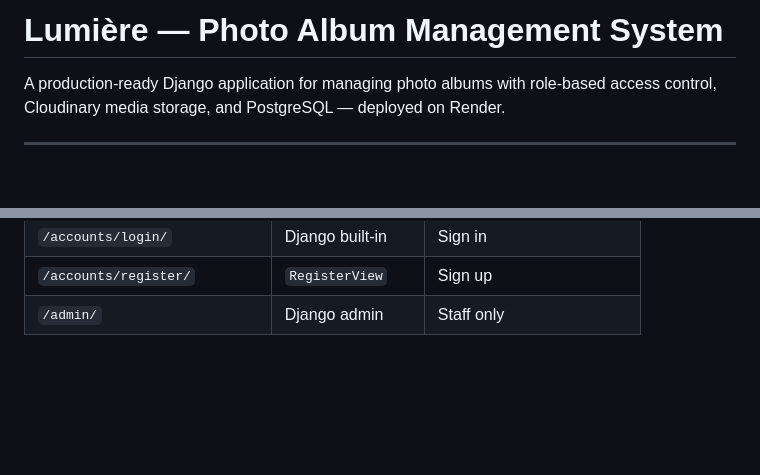
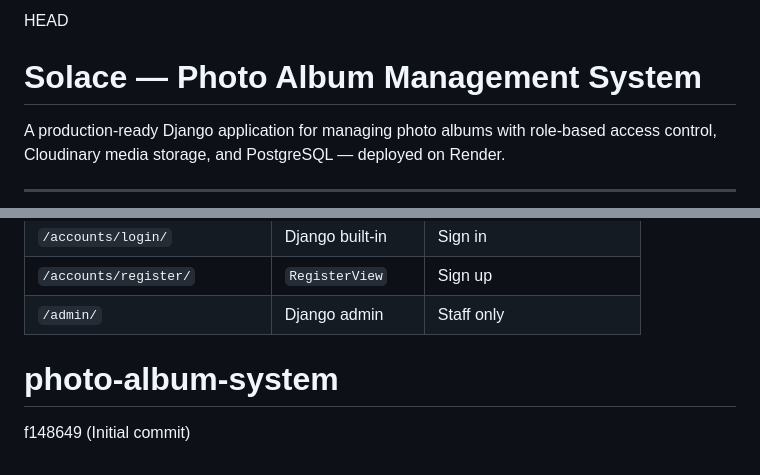
Before and after one commit to f-rosyel/Photo_Album-Ass, a Markdown page: README.md, 2 parts joined by grey strips. GitHub-like rendering; blank space fills up the shorter version.

Commit message:
initial commit

```diff
--- a/README.md
+++ b/README.md
@@ -1,4 +1,5 @@
-# Lumière — Photo Album Management System
+HEAD
+# Solace — Photo Album Management System
 
 A production-ready Django application for managing photo albums with role-based access control, Cloudinary media storage, and PostgreSQL — deployed on Render.
 
@@ -178,3 +179,6 @@ photo_album/
 | `/accounts/login/` | Django built-in | Sign in |
 | `/accounts/register/` | `RegisterView` | Sign up |
 | `/admin/` | Django admin | Staff only |
+
+# photo-album-system
+f148649 (Initial commit)
```
